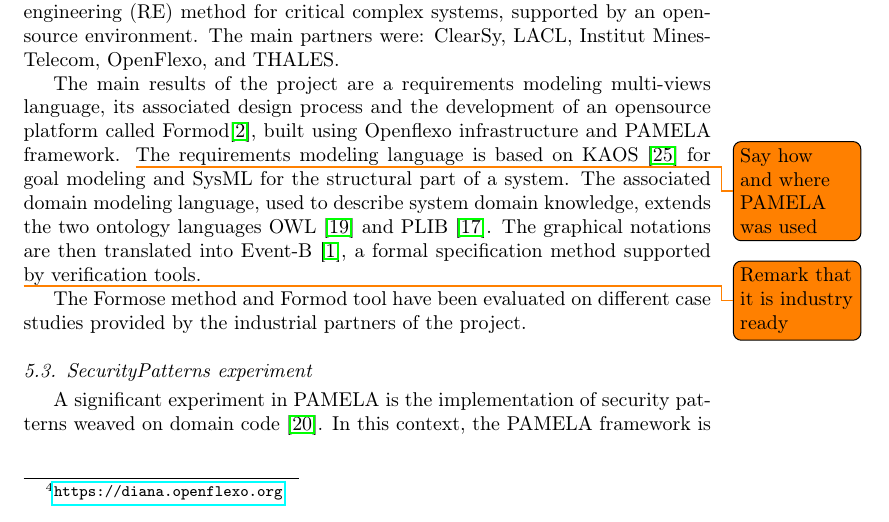
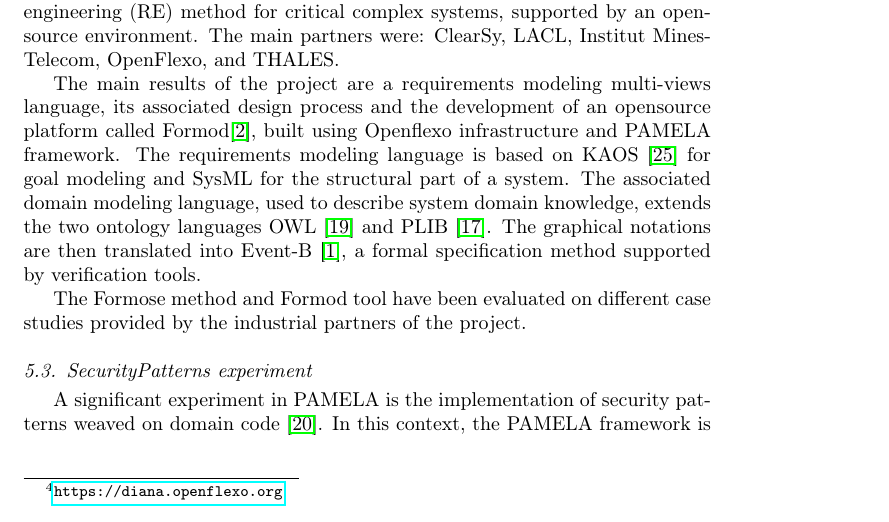
Before and after one commit to labsticc-p4s/PAMELA-SoftwarePublication, a LaTeX paper (1-Main.tex, which reads 6-Experimentations.tex): part of page 13 of 17, cut so that both start at the same text. Compiled offline with pdfLaTeX.

Commit message:
remove orange comments (section 5.2 : Formose project)

```diff
--- a/6-Experimentations.tex
+++ b/6-Experimentations.tex
@@ -63,14 +63,14 @@ Institut Mines-Telecom, OpenFlexo, and THALES.
 The main results of the project are a requirements modeling multi-views
 language, its associated design process and the development of an opensource
 platform called Formod\cite{FormodWebSite}, built using Openflexo
-infrastructure and PAMELA framework. \todo{Say how and where PAMELA was used}
+infrastructure and PAMELA framework. %\todo{Say how and where PAMELA was used}
 The requirements modeling language is based on KAOS~\cite{kaos} for goal
 modeling and SysML for the structural part of a system. The associated domain
 modeling language, used to describe system domain knowledge, extends the two
 ontology languages OWL~\cite{owl} and PLIB~\cite{plib}. The graphical notations
 are then translated into Event-B~\cite{eventb}, a formal specification method supported by verification tools.
 
-\todo{Remark that it is industry ready}
+%\todo{Remark that it is industry ready}
 
 The Formose method and Formod tool have been evaluated on different case studies provided by the industrial partners of the project.
 
```
